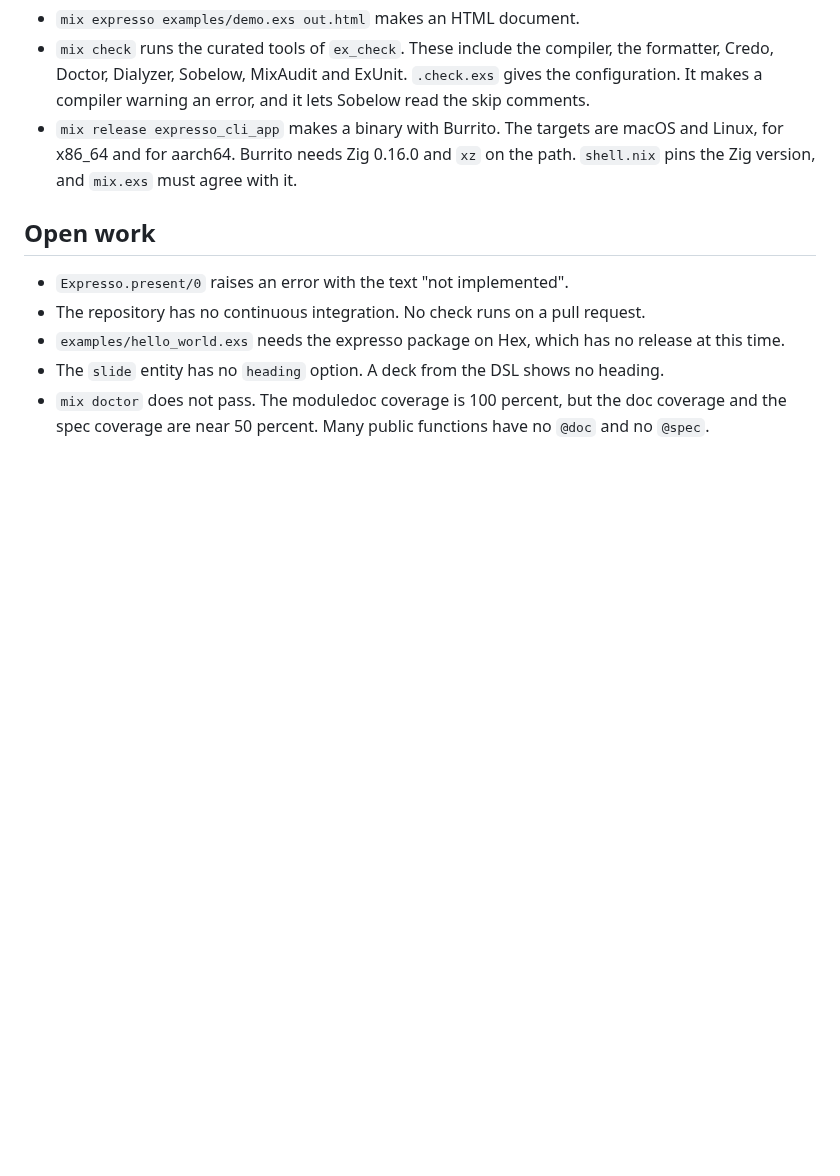
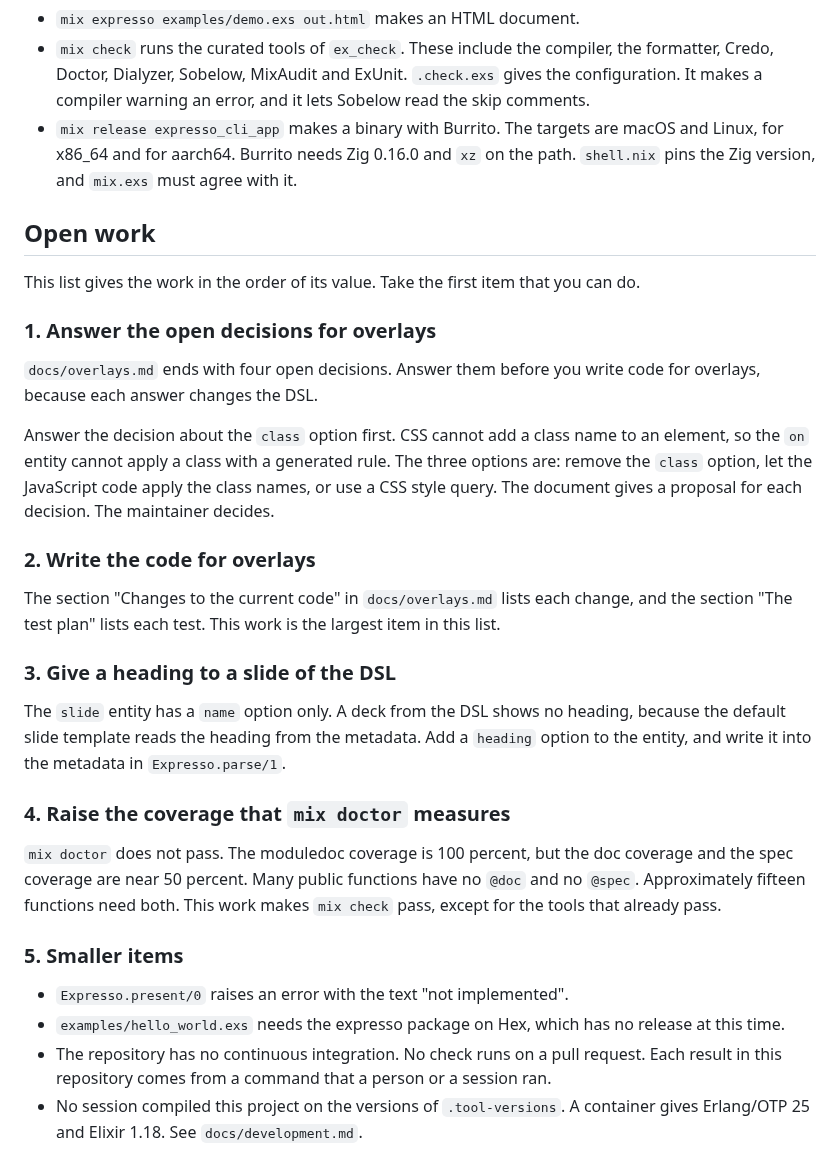
Before and after one commit to rellen/expresso, a Markdown page: docs/architecture.md, the part around the change. Drawn GitHub-style; blank space fills up the shorter version.

```diff
--- a/docs/architecture.md
+++ b/docs/architecture.md
@@ -194,11 +194,42 @@ The commands are:
 
 ## Open work
 
+This list gives the work in the order of its value. Take the first item that you can do.
+
+### 1. Answer the open decisions for overlays
+
+`docs/overlays.md` ends with four open decisions. Answer them before you write code for
+overlays, because each answer changes the DSL.
+
+Answer the decision about the `class` option first. CSS cannot add a class name to an
+element, so the `on` entity cannot apply a class with a generated rule. The three options
+are: remove the `class` option, let the JavaScript code apply the class names, or use a
+CSS style query. The document gives a proposal for each decision. The maintainer decides.
+
+### 2. Write the code for overlays
+
+The section "Changes to the current code" in `docs/overlays.md` lists each change, and the
+section "The test plan" lists each test. This work is the largest item in this list.
+
+### 3. Give a heading to a slide of the DSL
+
+The `slide` entity has a `name` option only. A deck from the DSL shows no heading, because
+the default slide template reads the heading from the metadata. Add a `heading` option to
+the entity, and write it into the metadata in `Expresso.parse/1`.
+
+### 4. Raise the coverage that `mix doctor` measures
+
+`mix doctor` does not pass. The moduledoc coverage is 100 percent, but the doc coverage
+and the spec coverage are near 50 percent. Many public functions have no `@doc` and no
+`@spec`. Approximately fifteen functions need both. This work makes `mix check` pass,
+except for the tools that already pass.
+
+### 5. Smaller items
+
 - `Expresso.present/0` raises an error with the text "not implemented".
-- The repository has no continuous integration. No check runs on a pull request.
 - `examples/hello_world.exs` needs the expresso package on Hex, which has no release at
   this time.
-- The `slide` entity has no `heading` option. A deck from the DSL shows no heading.
-- `mix doctor` does not pass. The moduledoc coverage is 100 percent, but the doc coverage
-  and the spec coverage are near 50 percent. Many public functions have no `@doc` and no
-  `@spec`.
+- The repository has no continuous integration. No check runs on a pull request. Each
+  result in this repository comes from a command that a person or a session ran.
+- No session compiled this project on the versions of `.tool-versions`. A container gives
+  Erlang/OTP 25 and Elixir 1.18. See `docs/development.md`.
```
Also changed, not shown: CLAUDE.md (+8 -2 lines), docs/development.md (+10 -4 lines).
